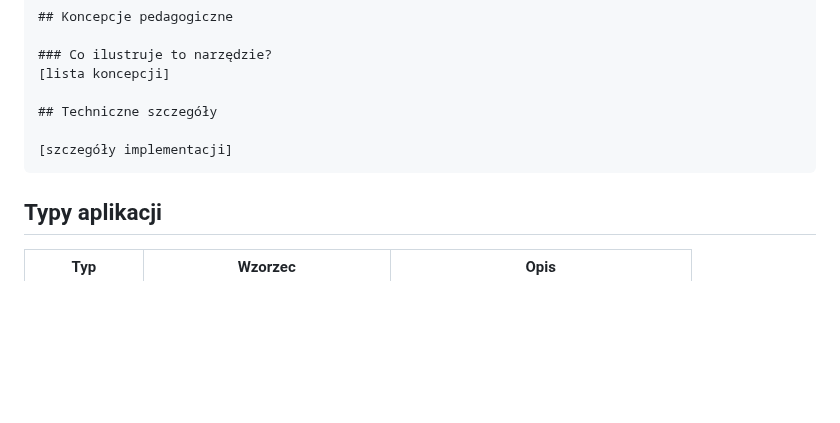
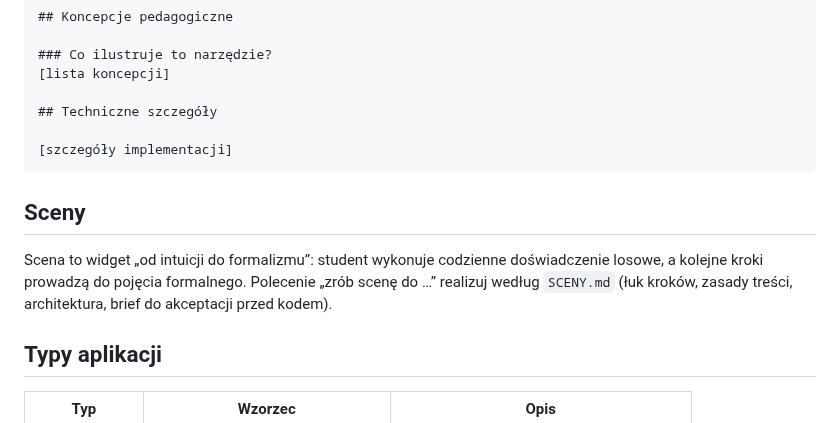
Before and after one commit to TheMacSquared/interaktywne-wyklady, a Markdown page: AGENTS.md, the part around the change. GitHub-like rendering; blank space fills up the shorter version.

Commit message:
docs: SCENY.md — schemat sceny (od intuicji do formalizmu), odsyłacz w AGENTS.md
Co-Authored-By: Claude Opus 5.5 <noreply@anthropic.com>

````diff
--- a/AGENTS.md
+++ b/AGENTS.md
@@ -225,6 +225,13 @@ Jednolinijkowy opis.
 [szczegóły implementacji]
 ```
 
+## Sceny
+
+Scena to widget „od intuicji do formalizmu”: student wykonuje codzienne
+doświadczenie losowe, a kolejne kroki prowadzą do pojęcia formalnego.
+Polecenie „zrób scenę do …” realizuj według `SCENY.md` (łuk kroków, zasady
+treści, architektura, brief do akceptacji przed kodem).
+
 ## Typy aplikacji
 
 | Typ | Wzorzec | Opis |
````
Also changed, not shown: SCENY.md (added, +165 -0 lines).
